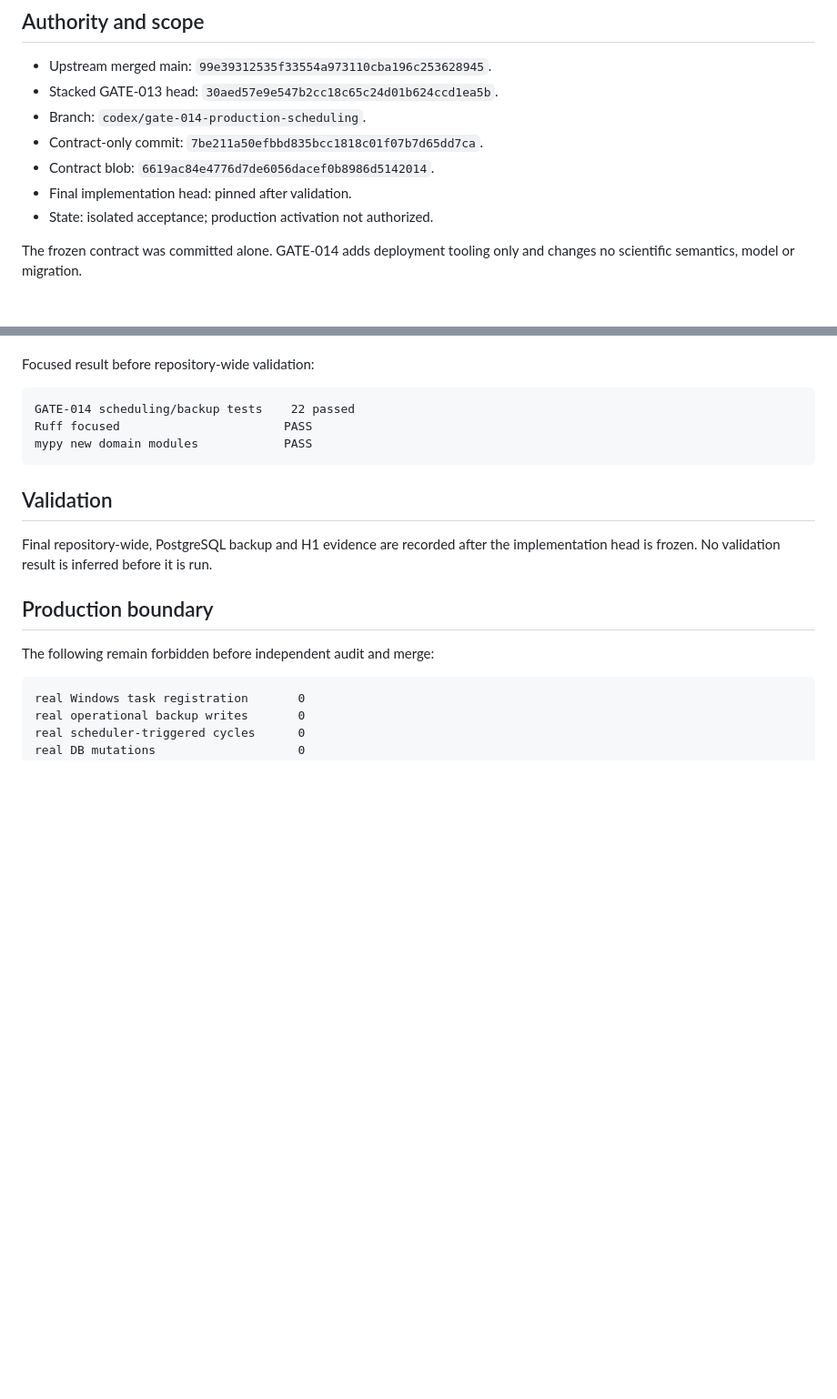
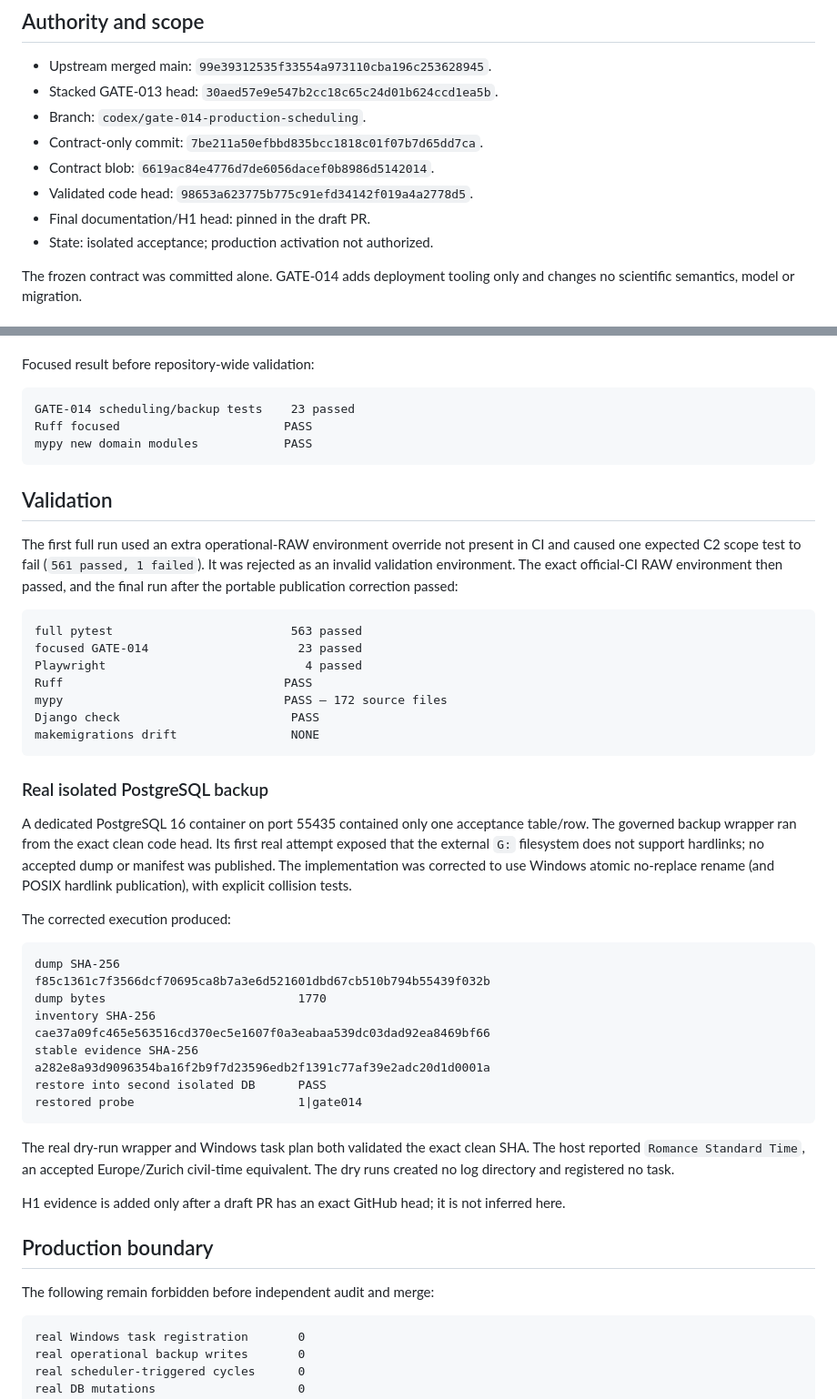
Before and after one commit to alexjust-data/swiss-garden-jobs-observatory, a Markdown page: docs/operations/gate_014_production_scheduling_acceptance_v0_1.md, 2 parts joined by grey strips. Shown at 91% size. Drawn GitHub-style; blank space fills up the shorter version.

Commit message:
GATE-014: record isolated scheduling acceptance

````diff
--- a/docs/operations/gate_014_production_scheduling_acceptance_v0_1.md
+++ b/docs/operations/gate_014_production_scheduling_acceptance_v0_1.md
@@ -7,7 +7,8 @@
 - Branch: `codex/gate-014-production-scheduling`.
 - Contract-only commit: `7be211a50efbbd835bcc1818c01f07b7d65dd7ca`.
 - Contract blob: `6619ac84e4776d7de6056dacef0b8986d5142014`.
-- Final implementation head: pinned after validation.
+- Validated code head: `98653a623775b775c91efd34142f019a4a2778d5`.
+- Final documentation/H1 head: pinned in the draft PR.
 - State: isolated acceptance; production activation not authorized.
 
 The frozen contract was committed alone. GATE-014 adds deployment tooling only and changes no
@@ -58,15 +59,55 @@ The isolated suite proves:
 Focused result before repository-wide validation:
 
 ```text
-GATE-014 scheduling/backup tests    22 passed
+GATE-014 scheduling/backup tests    23 passed
 Ruff focused                       PASS
 mypy new domain modules            PASS
 ```
 
 ## Validation
 
-Final repository-wide, PostgreSQL backup and H1 evidence are recorded after the implementation head
-is frozen. No validation result is inferred before it is run.
+The first full run used an extra operational-RAW environment override not present in CI and caused
+one expected C2 scope test to fail (`561 passed, 1 failed`). It was rejected as an invalid validation
+environment. The exact official-CI RAW environment then passed, and the final run after the portable
+publication correction passed:
+
+```text
+full pytest                         563 passed
+focused GATE-014                     23 passed
+Playwright                            4 passed
+Ruff                               PASS
+mypy                               PASS — 172 source files
+Django check                        PASS
+makemigrations drift                NONE
+```
+
+### Real isolated PostgreSQL backup
+
+A dedicated PostgreSQL 16 container on port 55435 contained only one acceptance table/row. The
+governed backup wrapper ran from the exact clean code head. Its first real attempt exposed that the
+external `G:` filesystem does not support hardlinks; no accepted dump or manifest was published.
+The implementation was corrected to use Windows atomic no-replace rename (and POSIX hardlink
+publication), with explicit collision tests.
+
+The corrected execution produced:
+
+```text
+dump SHA-256
+f85c1361c7f3566dcf70695ca8b7a3e6d521601dbd67cb510b794b55439f032b
+dump bytes                           1770
+inventory SHA-256
+cae37a09fc465e563516cd370ec5e1607f0a3eabaa539dc03dad92ea8469bf66
+stable evidence SHA-256
+a282e8a93d9096354ba16f2b9f7d23596edb2f1391c77af39e2adc20d1d0001a
+restore into second isolated DB      PASS
+restored probe                       1|gate014
+```
+
+The real dry-run wrapper and Windows task plan both validated the exact clean SHA. The host reported
+`Romance Standard Time`, an accepted Europe/Zurich civil-time equivalent. The dry runs created no
+log directory and registered no task.
+
+H1 evidence is added only after a draft PR has an exact GitHub head; it is not inferred here.
 
 ## Production boundary
 
````
Also changed, not shown: docs/decisions/0028-gate-014-production-scheduling.md (+5 -0 lines).
